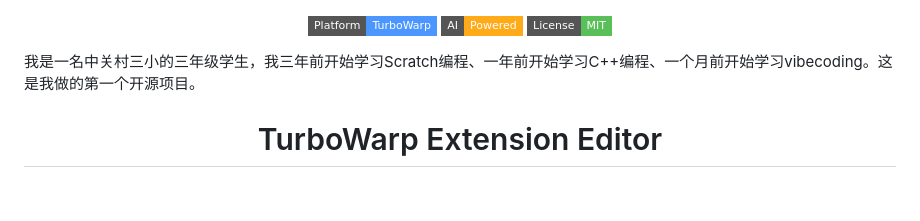
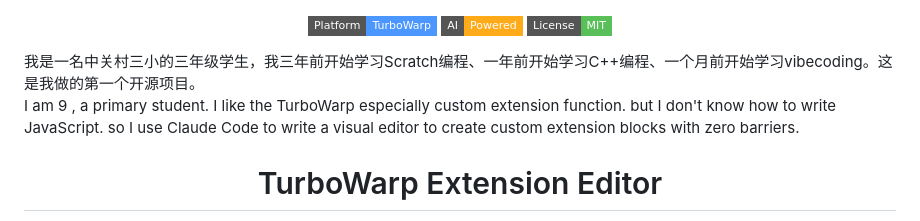
Before and after one commit to ethan1024bj/turbowarp-extension-editor, a Markdown page: README.md, the part around the change. Drawn GitHub-style; badges without logos; blank space fills up the shorter version.

```diff
--- a/README.md
+++ b/README.md
@@ -4,7 +4,8 @@
   <img src="https://img.shields.io/badge/License-MIT-59C059?style=flat-square" alt="License">
 </p>
 
-我是一名中关村三小的三年级学生，我三年前开始学习Scratch编程、一年前开始学习C++编程、一个月前开始学习vibecoding。这是我做的第一个开源项目。
+我是一名中关村三小的三年级学生，我三年前开始学习Scratch编程、一年前开始学习C++编程、一个月前开始学习vibecoding。这是我做的第一个开源项目。<br>
+I am 9 , a primary student. I like the TurboWarp especially custom extension function. but I don't know how to write JavaScript. so I use Claude Code to write a visual editor to create custom extension blocks with zero barriers.
 
 <h1 align="center">TurboWarp Extension Editor</h1>
 
```
